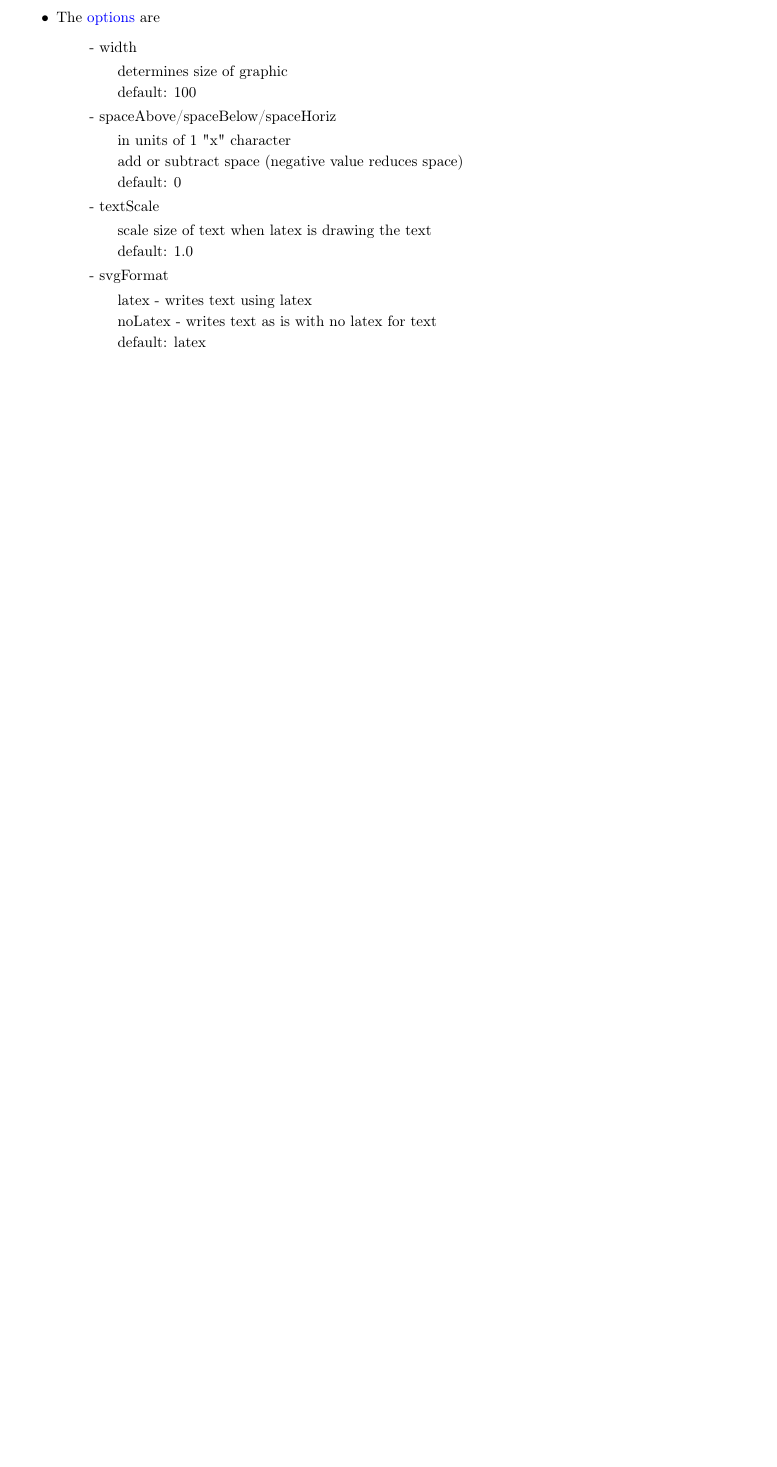
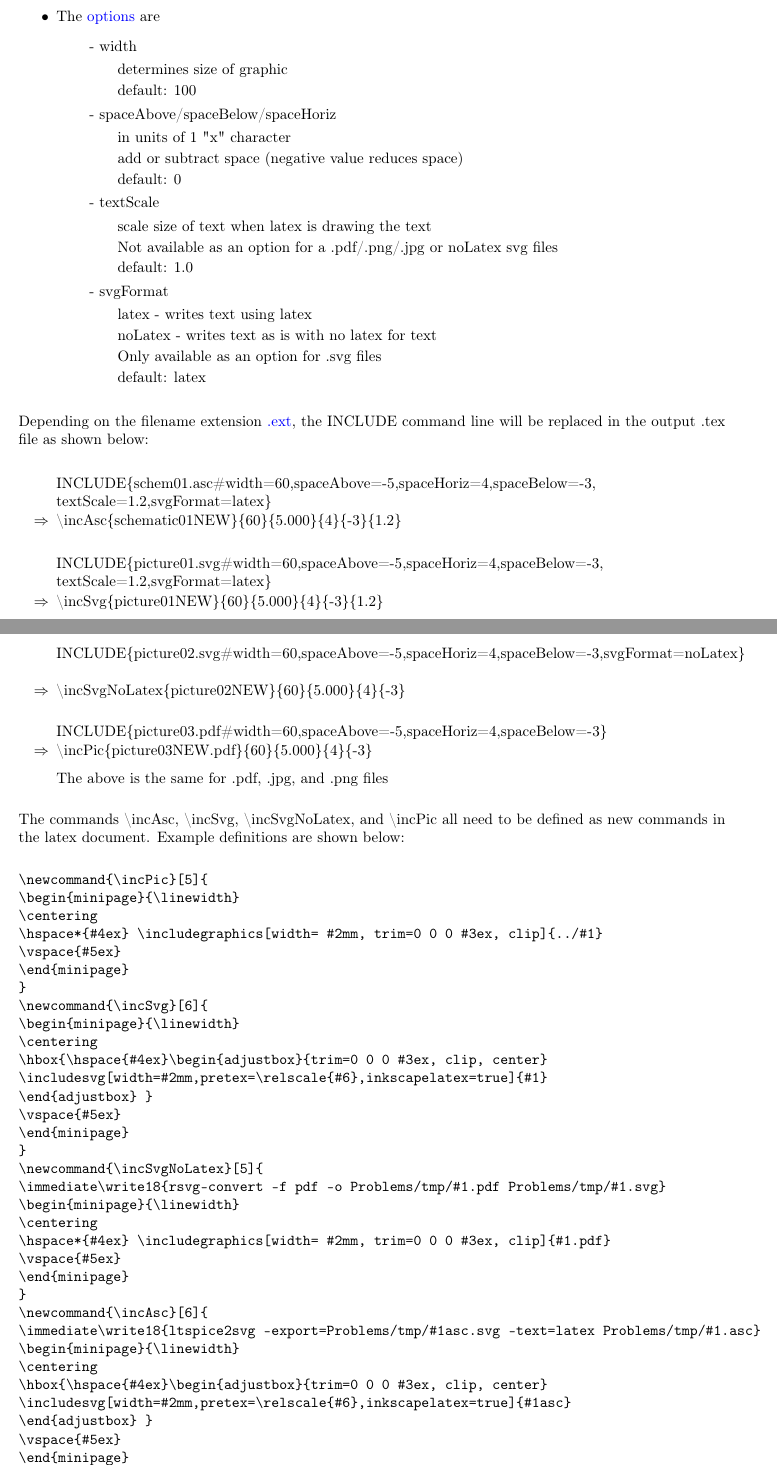
Before and after one commit to IcewireCA/problem2tex, a LaTeX document (pdfDocumentation/docProblem2tex.tex): part of page 9 of 24 before the commit and two parts of pages 9 and 10 of 25 after it, the two joined at a grey line, cut so that both start at the same text, the shorter picture padded with empty space. Compiled offline with pdfLaTeX.

Commit message:
update documentation

```diff
--- a/pdfDocumentation/docProblem2tex.tex
+++ b/pdfDocumentation/docProblem2tex.tex
@@ -387,16 +391,80 @@ Include figures or graphics is an important part of many problems.  To make this
 \item[] - textScale
 \begin{itemize}
 \item[] scale size of text when latex is drawing the text
+\item[] Not available as an option for a .pdf/.png/.jpg or noLatex svg files
 \item[] default: 1.0
 \end{itemize}
 \item[] - svgFormat
 \begin{itemize}
 \item[] latex - writes text using latex
 \item[] noLatex - writes text as is with no latex for text
+\item[] Only available as an option for .svg files
 \item[] default: latex
 \end{itemize}
 \end{itemize}
 \end{itemize}
+
+Depending on the filename extension \textcolor{blue}{.ext}, the INCLUDE command line will be replaced in the output .tex file as shown below:
+\begin{itemize}
+\item[] INCLUDE\{schem01.asc\#width=60,spaceAbove=-5,spaceHoriz=4,spaceBelow=-3,\\
+textScale=1.2,svgFormat=latex\}
+\vspace*{-1.5ex}
+\item[$\Rightarrow$] \textbackslash incAsc\{schematic01NEW\}\{60\}\{5.000\}\{4\}\{-3\}\{1.2\}
+\vspace*{2ex}
+\item[] INCLUDE\{picture01.svg\#width=60,spaceAbove=-5,spaceHoriz=4,spaceBelow=-3,\\
+textScale=1.2,svgFormat=latex\}
+\vspace*{-1.5ex}
+\item[$\Rightarrow$] \textbackslash incSvg\{picture01NEW\}\{60\}\{5.000\}\{4\}\{-3\}\{1.2\}
+\vspace*{2ex}
+\item[] INCLUDE\{picture02.svg\#width=60,spaceAbove=-5,spaceHoriz=4,spaceBelow=-3,svgFormat=noLatex\}
+\vspace*{-1.5ex}
+\item[$\Rightarrow$] \textbackslash incSvgNoLatex\{picture02NEW\}\{60\}\{5.000\}\{4\}\{-3\}
+\vspace*{2ex}
+\item[] INCLUDE\{picture03.pdf\#width=60,spaceAbove=-5,spaceHoriz=4,spaceBelow=-3\}
+\vspace*{-1.5ex}
+\item[$\Rightarrow$] \textbackslash incPic\{picture03NEW.pdf\}\{60\}\{5.000\}\{4\}\{-3\}
+\item[] The above is the same for .pdf, .jpg, and .png files
+\end{itemize}
+
+The commands \textbackslash incAsc, \textbackslash incSvg, \textbackslash incSvgNoLatex, and
+\textbackslash incPic all need to be defined as new commands in the latex document.  Example definitions are shown below:
+\begin{verbatim}
+\newcommand{\incPic}[5]{
+\begin{minipage}{\linewidth}
+\centering
+\hspace*{#4ex} \includegraphics[width= #2mm, trim=0 0 0 #3ex, clip]{../#1}
+\vspace{#5ex}
+\end{minipage}
+}
+\newcommand{\incSvg}[6]{
+\begin{minipage}{\linewidth}
+\centering
+\hbox{\hspace{#4ex}\begin{adjustbox}{trim=0 0 0 #3ex, clip, center}
+\includesvg[width=#2mm,pretex=\relscale{#6},inkscapelatex=true]{#1}
+\end{adjustbox} }
+\vspace{#5ex}
+\end{minipage}
+}
+\newcommand{\incSvgNoLatex}[5]{
+\immediate\write18{rsvg-convert -f pdf -o Problems/tmp/#1.pdf Problems/tmp/#1.svg}
+\begin{minipage}{\linewidth}
+\centering
+\hspace*{#4ex} \includegraphics[width= #2mm, trim=0 0 0 #3ex, clip]{#1.pdf}
+\vspace{#5ex}
+\end{minipage}
+}
+\newcommand{\incAsc}[6]{
+\immediate\write18{ltspice2svg -export=Problems/tmp/#1asc.svg -text=latex Problems/tmp/#1.asc}
+\begin{minipage}{\linewidth}
+\centering
+\hbox{\hspace{#4ex}\begin{adjustbox}{trim=0 0 0 #3ex, clip, center}
+\includesvg[width=#2mm,pretex=\relscale{#6},inkscapelatex=true]{#1asc}
+\end{adjustbox} }
+\vspace{#5ex}
+\end{minipage}
+}
+
+\end{verbatim}
 
 
 
```
Also changed, not shown: pdfDocumentation/docProblem2tex.pdf, pdfDocumentation/docProblem2tex.tex (4 more changed lines), 4 other files.
